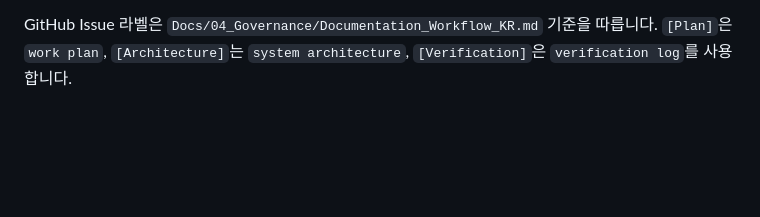
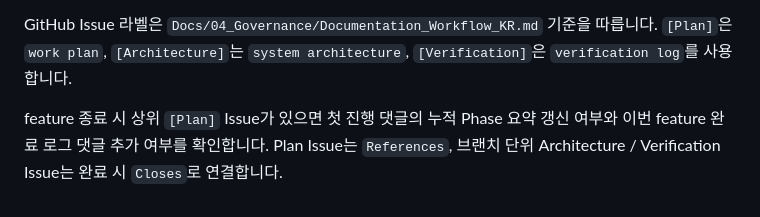
Before and after one commit to Razria93/Plugin_Portfolio_UE5.4, a Markdown page: AGENTS.md, the part around the change. GitHub-like rendering; blank space fills up the shorter version.

```diff
--- a/AGENTS.md
+++ b/AGENTS.md
@@ -87,3 +87,5 @@ feature 브랜치 작업은 PR을 통해 main에 반영하는 것을 기본 흐
 작업 종료 시 Architecture 또는 Verification 문서가 생성/수정된 경우, PR 본문과 별도로 GitHub Issue 본문 초안을 제안합니다. Issue 초안은 원문 복사가 아니라 요약, 체크리스트, 관련 Docs 링크 중심으로 작성합니다.
 
 GitHub Issue 라벨은 `Docs/04_Governance/Documentation_Workflow_KR.md` 기준을 따릅니다. `[Plan]`은 `work plan`, `[Architecture]`는 `system architecture`, `[Verification]`은 `verification log`를 사용합니다.
+
+feature 종료 시 상위 `[Plan]` Issue가 있으면 첫 진행 댓글의 누적 Phase 요약 갱신 여부와 이번 feature 완료 로그 댓글 추가 여부를 확인합니다. Plan Issue는 `References`, 브랜치 단위 Architecture / Verification Issue는 완료 시 `Closes`로 연결합니다.
```
Also changed, not shown: Docs/04_Governance/Documentation_Workflow_KR.md (+23 -0 lines), Docs/04_Governance/Feature_Workflow_KR.md (+9 -0 lines).
